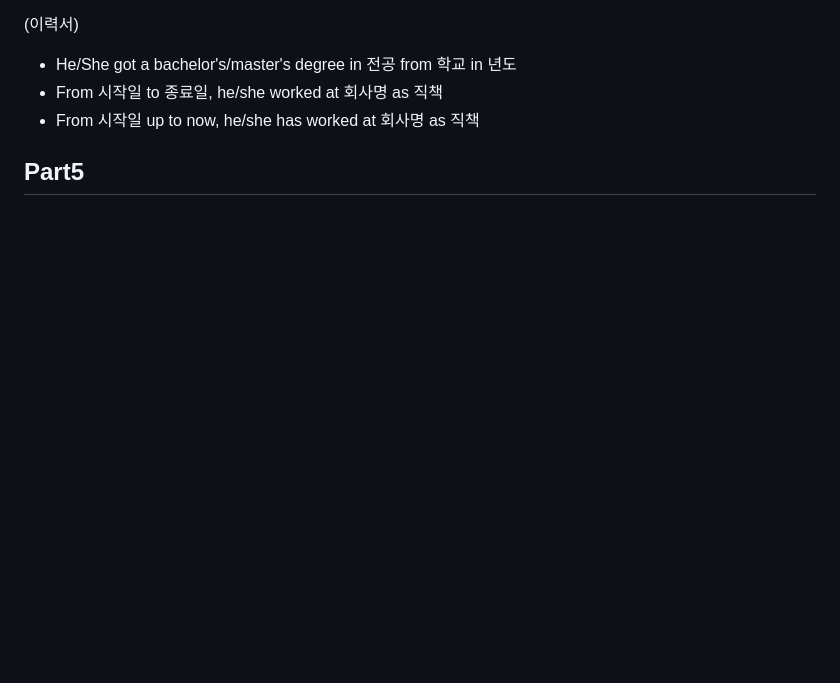
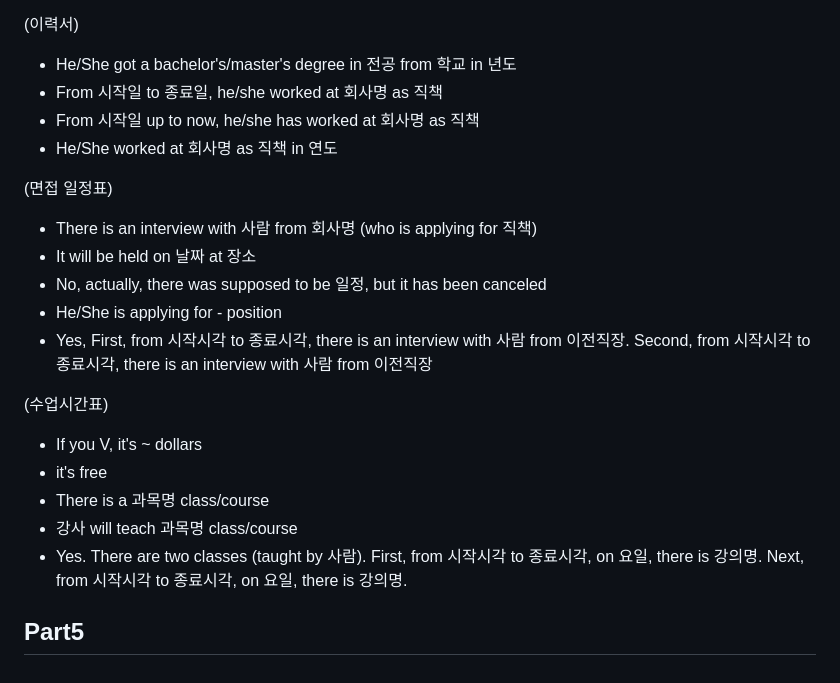
Before and after one commit to cogito30/english_study, a Markdown page: 01_toeic_speaking/summary.md, the part around the change. Rendered like a GitHub page; blank space fills up the shorter version.

```diff
--- a/01_toeic_speaking/summary.md
+++ b/01_toeic_speaking/summary.md
@@ -189,5 +189,20 @@
 - He/She got a bachelor's/master's degree in 전공 from 학교 in 년도
 - From 시작일 to 종료일, he/she worked at 회사명 as 직책
 - From 시작일 up to now, he/she has worked at 회사명 as 직책
+- He/She worked at 회사명 as 직책 in 연도
+
+(면접 일정표)
+- There is an interview with 사람 from 회사명 (who is applying for 직책)
+- It will be held on 날짜 at 장소
+- No, actually, there was supposed to be 일정, but it has been canceled
+- He/She is applying for - position
+- Yes, First, from 시작시각 to 종료시각, there is an interview with 사람 from 이전직장. Second, from 시작시각 to 종료시각, there is an interview with 사람 from 이전직장
+
+(수업시간표)
+- If you V, it's ~ dollars
+- it's free
+- There is a 과목명 class/course
+- 강사 will teach 과목명 class/course
+- Yes. There are two classes (taught by 사람). First, from 시작시각 to 종료시각, on 요일, there is 강의명. Next, from 시작시각 to 종료시각, on 요일, there is 강의명.
 
 ## Part5
```
